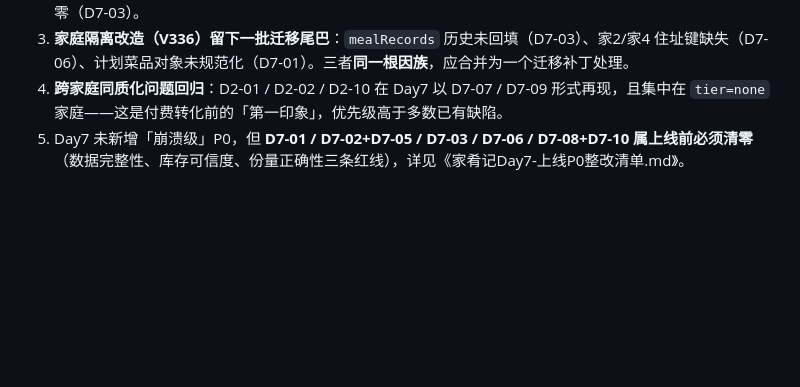
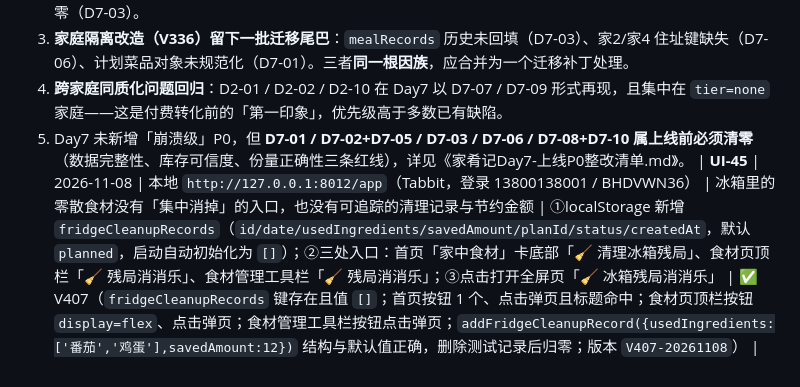
Before and after one commit to kujum79/jiayaoji, a Markdown page: 家肴记Day7测试日志-V343-20261101.md, the part around the change. Drawn GitHub-style; blank space fills up the shorter version.

```diff
--- a/家肴记Day7测试日志-V343-20261101.md
+++ b/家肴记Day7测试日志-V343-20261101.md
@@ -424,3 +424,4 @@
 3. **家庭隔离改造（V336）留下一批迁移尾巴**：`mealRecords` 历史未回填（D7-03）、家2/家4 住址键缺失（D7-06）、计划菜品对象未规范化（D7-01）。三者**同一根因族**，应合并为一个迁移补丁处理。
 4. **跨家庭同质化问题回归**：D2-01 / D2-02 / D2-10 在 Day7 以 D7-07 / D7-09 形式再现，且集中在 `tier=none` 家庭——这是付费转化前的「第一印象」，优先级高于多数已有缺陷。
 5. Day7 未新增「崩溃级」P0，但 **D7-01 / D7-02+D7-05 / D7-03 / D7-06 / D7-08+D7-10 属上线前必须清零**（数据完整性、库存可信度、份量正确性三条红线），详见《家肴记Day7-上线P0整改清单.md》。
+| **UI-45** | 2026-11-08 | 本地 `http://127.0.0.1:8012/app`（Tabbit，登录 13800138001 / BHDVWN36） | 冰箱里的零散食材没有「集中消掉」的入口，也没有可追踪的清理记录与节约金额 | ①localStorage 新增 `fridgeCleanupRecords`（`id/date/usedIngredients/savedAmount/planId/status/createdAt`，默认 `planned`，启动自动初始化为 `[]`）；②三处入口：首页「家中食材」卡底部「🧹 清理冰箱残局」、食材页顶栏「🧹 残局消消乐」、食材管理工具栏「🧹 残局消消乐」；③点击打开全屏页「🧹 冰箱残局消消乐」 | ✅ V407（`fridgeCleanupRecords` 键存在且值 `[]`；首页按钮 1 个、点击弹页且标题命中；食材页顶栏按钮 `display=flex`、点击弹页；食材管理工具栏按钮点击弹页；`addFridgeCleanupRecord({usedIngredients:['番茄','鸡蛋'],savedAmount:12})` 结构与默认值正确，删除测试记录后归零；版本 `V407-20261108`） |
```
Also changed, not shown: 家肴记Day7-上线P0整改清单.md (+1 -0 lines).
